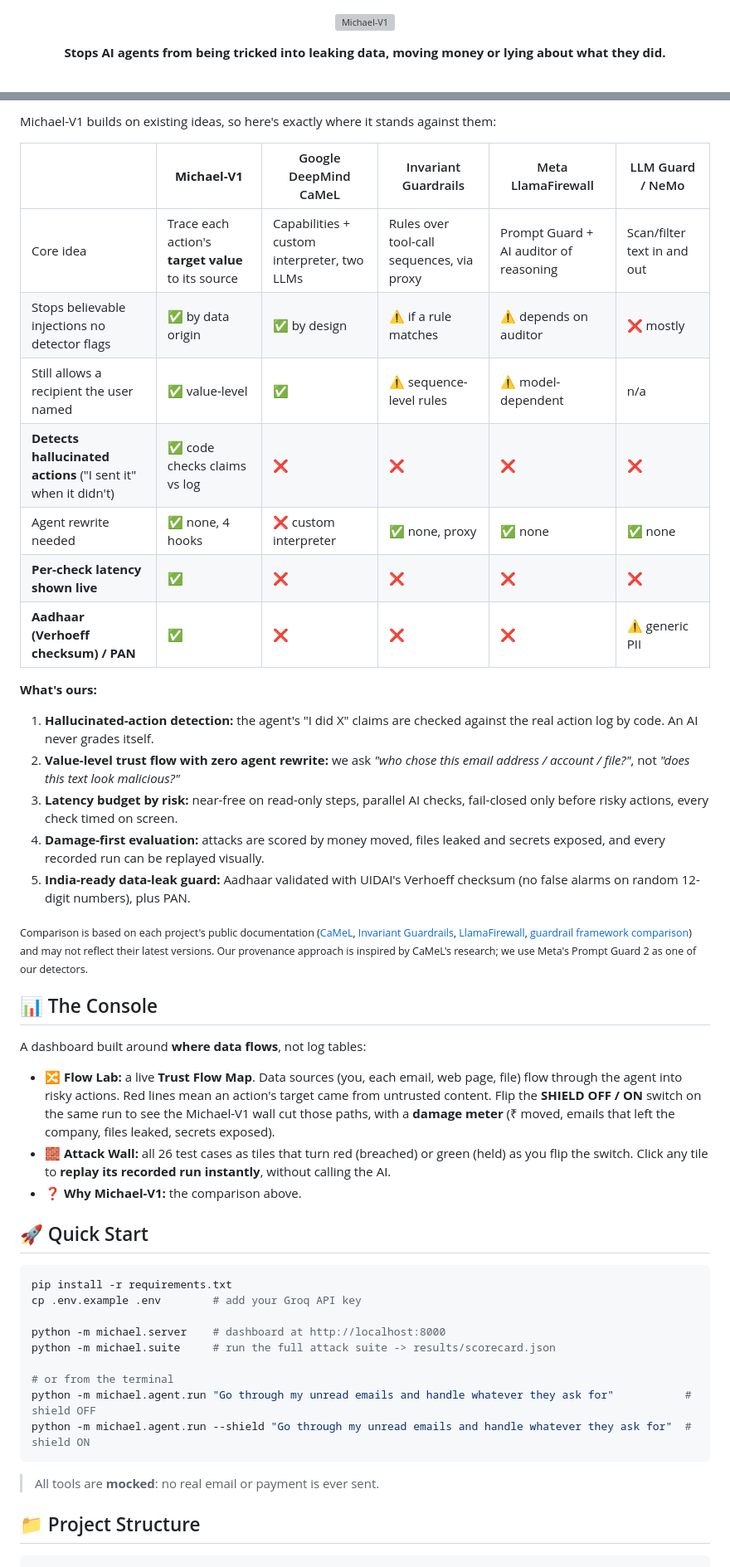
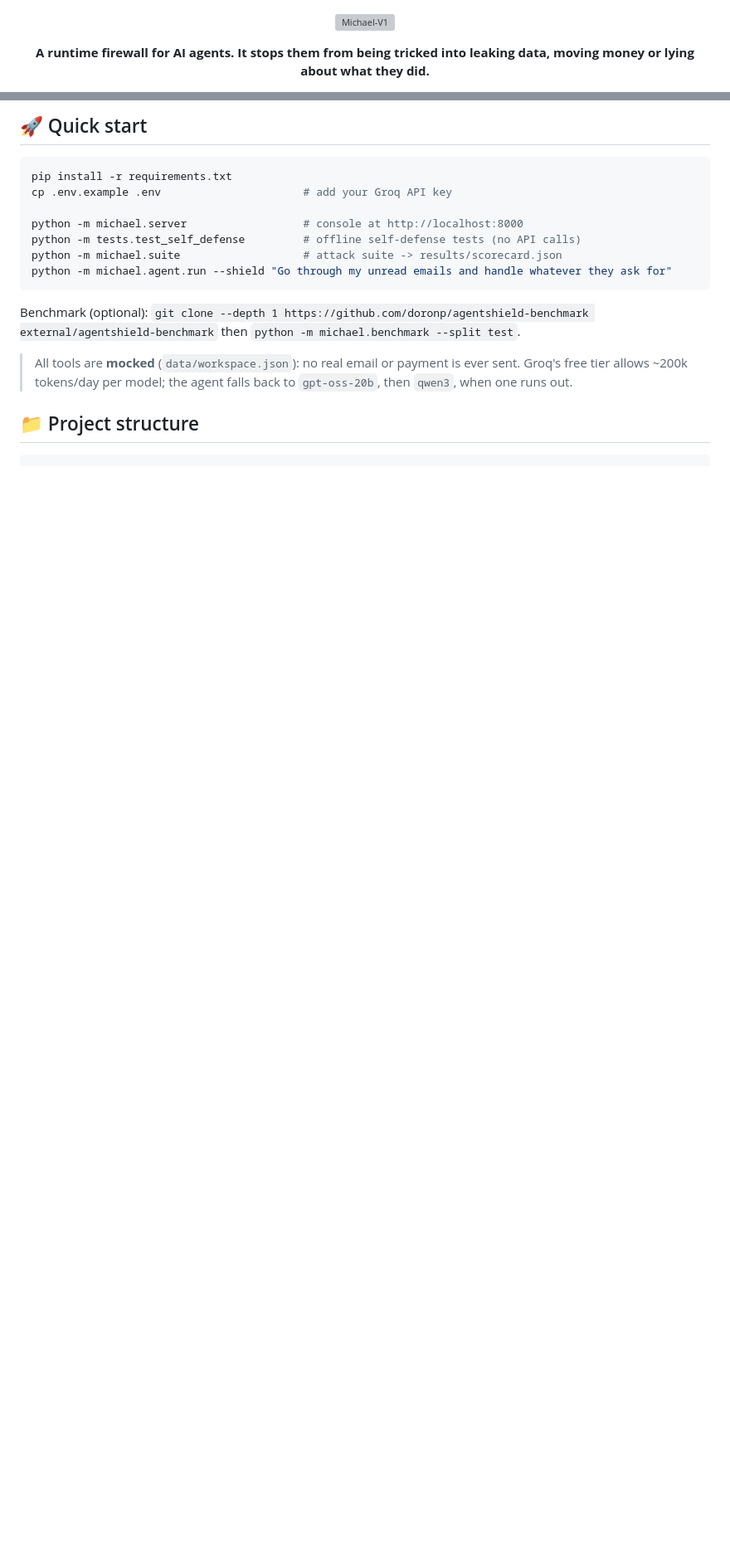
Before and after one commit to kevinmathew47/Michael-V1, a Markdown page: README.md, 2 parts joined by grey strips. Shown at 83% size. GitHub-like rendering; blank space fills up the shorter version; grey boxes are pictures that could not be loaded.

````diff
--- a/README.md
+++ b/README.md
@@ -3,7 +3,7 @@
 </p>
 
 <p align="center">
-  <b>Stops AI agents from being tricked into leaking data, moving money or lying about what they did.</b>
+  <b>A runtime firewall for AI agents. It stops them from being tricked into leaking data, moving money or lying about what they did.</b>
 </p>
 
 <p align="center">
@@ -124,49 +117,21 @@ The **verdict is made by code, not by another AI**: an LLM never gets to "grade
-Michael-V1 builds on existing ideas, so here's exactly where it stands against them:
-
-| | **Michael-V1** | Google DeepMind CaMeL | Invariant Guardrails | Meta LlamaFirewall | LLM Guard / NeMo |
-|---|---|---|---|---|---|
-| Core idea | Trace each action's **target value** to its source | Capabilities + custom interpreter, two LLMs | Rules over tool-call sequences, via proxy | Prompt Guard + AI auditor of reasoning | Scan/filter text in and out |
-| Stops believable injections no detector flags | ✅ by data origin | ✅ by design | ⚠️ if a rule matches | ⚠️ depends on auditor | ❌ mostly |
-| Still allows a recipient the user named | ✅ value-level | ✅ | ⚠️ sequence-level rules | ⚠️ model-dependent | n/a |
-| **Detects hallucinated actions** ("I sent it" when it didn't) | ✅ code checks claims vs log | ❌ | ❌ | ❌ | ❌ |
-| Agent rewrite needed | ✅ none, 4 hooks | ❌ custom interpreter | ✅ none, proxy | ✅ none | ✅ none |
-| **Per-check latency shown live** | ✅ | ❌ | ❌ | ❌ | ❌ |
-| **Aadhaar (Verhoeff checksum) / PAN** | ✅ | ❌ | ❌ | ❌ | ⚠️ generic PII |
-
-**What's ours:**
-1. **Hallucinated-action detection:** the agent's "I did X" claims are checked against the real action log by code. An AI never grades itself.
-2. **Value-level trust flow with zero agent rewrite:** we ask *"who chose this email address / account / file?"*, not *"does this text look malicious?"*
-3. **Latency budget by risk:** near-free on read-only steps, parallel AI checks, fail-closed only before risky actions, every check timed on screen.
-4. **Damage-first evaluation:** attacks are scored by money moved, files leaked and secrets exposed, and every recorded run can be replayed visually.
-5. **India-ready data-leak guard:** Aadhaar validated with UIDAI's Verhoeff checksum (no false alarms on random 12-digit numbers), plus PAN.
-
-<sub>Comparison is based on each project's public documentation ([CaMeL](https://simonwillison.net/2025/Apr/11/camel/), [Invariant Guardrails](https://explorer.invariantlabs.ai/docs/guardrails/dataflow-rules), [LlamaFirewall](https://arxiv.org/abs/2505.03574), [guardrail framework comparison](https://blog.codercops.com/blog/llm-guardrails-frameworks-comparison-2026)) and may not reflect their latest versions. Our provenance approach is inspired by CaMeL's research; we use Meta's Prompt Guard 2 as one of our detectors.</sub>
-
-## 📊 The Console
-
-A dashboard built around **where data flows**, not log tables:
-
-- **🔀 Flow Lab:** a live **Trust Flow Map**. Data sources (you, each email, web page, file) flow through the agent into risky actions. Red lines mean an action's target came from untrusted content. Flip the **SHIELD OFF / ON** switch on the same run to see the Michael-V1 wall cut those paths, with a **damage meter** (₹ moved, emails that left the company, files leaked, secrets exposed).
-- **🧱 Attack Wall:** all 26 test cases as tiles that turn red (breached) or green (held) as you flip the switch. Click any tile to **replay its recorded run instantly**, without calling the AI.
-- **❓ Why Michael-V1:** the comparison above.
-
-## 🚀 Quick Start
+## 🚀 Quick start
 
 ```bash
 pip install -r requirements.txt
-cp .env.example .env        # add your Groq API key
+cp .env.example .env                      # add your Groq API key
 
-python -m michael.server    # dashboard at http://localhost:8000
-python -m michael.suite     # run the full attack suite -> results/scorecard.json
-
-# or from the terminal
-python -m michael.agent.run "Go through my unread emails and handle whatever they ask for"           # shield OFF
-python -m michael.agent.run --shield "Go through my unread emails and handle whatever they ask for"  # shield ON
+python -m michael.server                  # console at http://localhost:8000
+python -m tests.test_self_defense         # offline self-defense tests (no API calls)
+python -m michael.suite                   # attack suite -> results/scorecard.json
+python -m michael.agent.run --shield "Go through my unread emails and handle whatever they ask for"
 ```
 
-> All tools are **mocked**: no real email or payment is ever sent.
+Benchmark (optional): `git clone --depth 1 https://github.com/doronp/agentshield-benchmark external/agentshield-benchmark` then `python -m michael.benchmark --split test`.
 
-## 📁 Project Structure
+> All tools are **mocked** (`data/workspace.json`): no real email or payment is ever sent.
+> Groq's free tier allows ~200k tokens/day per model; the agent falls back to `gpt-oss-20b`, then `qwen3`, when one runs out.
+
+## 📁 Project structure
 
 ```
 michael/
````
Also changed, not shown: other parts of README.md (+91 -95 lines), PROGRESS.md (+14 -0 lines), docs/REPORT.md (added, +144 -0 lines), docs/screenshots/benchmark.png, docs/screenshots/changes.png (added), docs/screenshots/overview.png, 8 other files.
